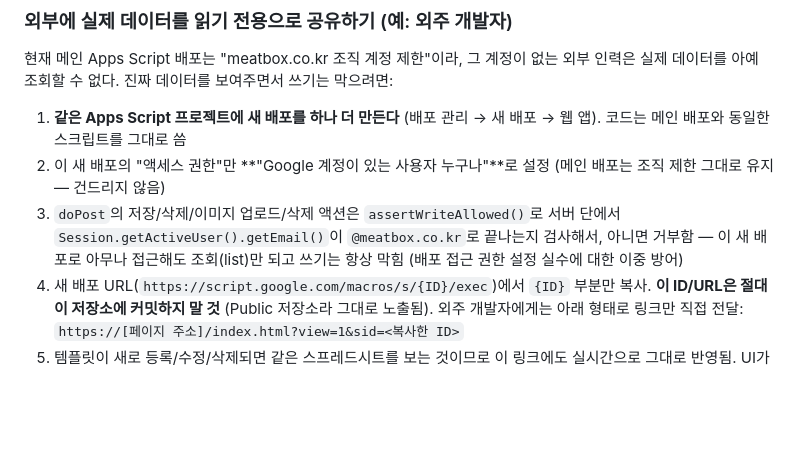
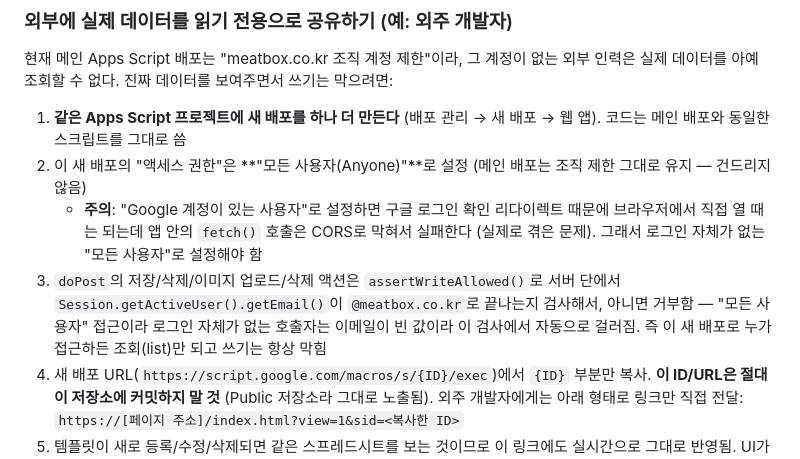
Before and after one commit to gylim92/kakao-alimtalk-manager, a Markdown page: CLAUDE.md, the part around the change. Rendered like a GitHub page; blank space fills up the shorter version.

Commit message:
문서 수정: 읽기전용 배포 접근권한을 '모든 사용자'로 정정
'Google 계정이 있는 사용자'로 설정하면 로그인 리다이렉트 때문에
fetch() 호출이 CORS로 막혀 실패하는 문제를 실제로 겪어서 반영.

Co-Authored-By: Claude Sonnet 5 <noreply@anthropic.com>

```diff
--- a/CLAUDE.md
+++ b/CLAUDE.md
@@ -28,8 +28,9 @@ Confluence 표 대신 관리하기 위한 웹 앱. 실제 카카오톡 화면과
 현재 메인 Apps Script 배포는 "meatbox.co.kr 조직 계정 제한"이라, 그 계정이 없는 외부 인력은 실제 데이터를 아예 조회할 수 없다. 진짜 데이터를 보여주면서 쓰기는 막으려면:
 
 1. **같은 Apps Script 프로젝트에 새 배포를 하나 더 만든다** (배포 관리 → 새 배포 → 웹 앱). 코드는 메인 배포와 동일한 스크립트를 그대로 씀
-2. 이 새 배포의 "액세스 권한"만 **"Google 계정이 있는 사용자 누구나"**로 설정 (메인 배포는 조직 제한 그대로 유지 — 건드리지 않음)
-3. `doPost`의 저장/삭제/이미지 업로드/삭제 액션은 `assertWriteAllowed()`로 서버 단에서 `Session.getActiveUser().getEmail()`이 `@meatbox.co.kr`로 끝나는지 검사해서, 아니면 거부함 — 이 새 배포로 아무나 접근해도 조회(list)만 되고 쓰기는 항상 막힘 (배포 접근 권한 설정 실수에 대한 이중 방어)
+2. 이 새 배포의 "액세스 권한"은 **"모든 사용자(Anyone)"**로 설정 (메인 배포는 조직 제한 그대로 유지 — 건드리지 않음)
+   - **주의**: "Google 계정이 있는 사용자"로 설정하면 구글 로그인 확인 리다이렉트 때문에 브라우저에서 직접 열 때는 되는데 앱 안의 `fetch()` 호출은 CORS로 막혀서 실패한다 (실제로 겪은 문제). 그래서 로그인 자체가 없는 "모든 사용자"로 설정해야 함
+3. `doPost`의 저장/삭제/이미지 업로드/삭제 액션은 `assertWriteAllowed()`로 서버 단에서 `Session.getActiveUser().getEmail()`이 `@meatbox.co.kr`로 끝나는지 검사해서, 아니면 거부함 — "모든 사용자" 접근이라 로그인 자체가 없는 호출자는 이메일이 빈 값이라 이 검사에서 자동으로 걸러짐. 즉 이 새 배포로 누가 접근하든 조회(list)만 되고 쓰기는 항상 막힘
 4. 새 배포 URL(`https://script.google.com/macros/s/{ID}/exec`)에서 `{ID}` 부분만 복사. **이 ID/URL은 절대 이 저장소에 커밋하지 말 것** (Public 저장소라 그대로 노출됨). 외주 개발자에게는 아래 형태로 링크만 직접 전달:
    `https://[페이지 주소]/index.html?view=1&sid=<복사한 ID>`
 5. 템플릿이 새로 등록/수정/삭제되면 같은 스프레드시트를 보는 것이므로 이 링크에도 실시간으로 그대로 반영됨. UI가 바뀌어도(코드 push) 같은 `index.html`이라 동일하게 반영됨
```
